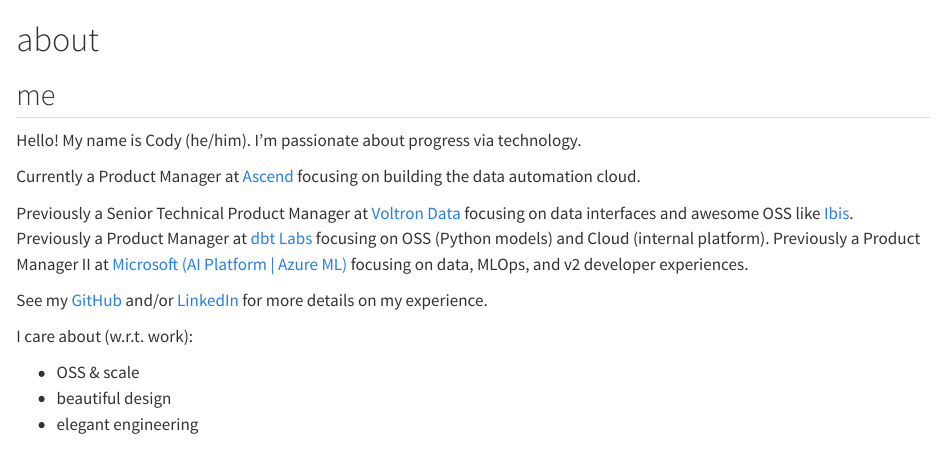
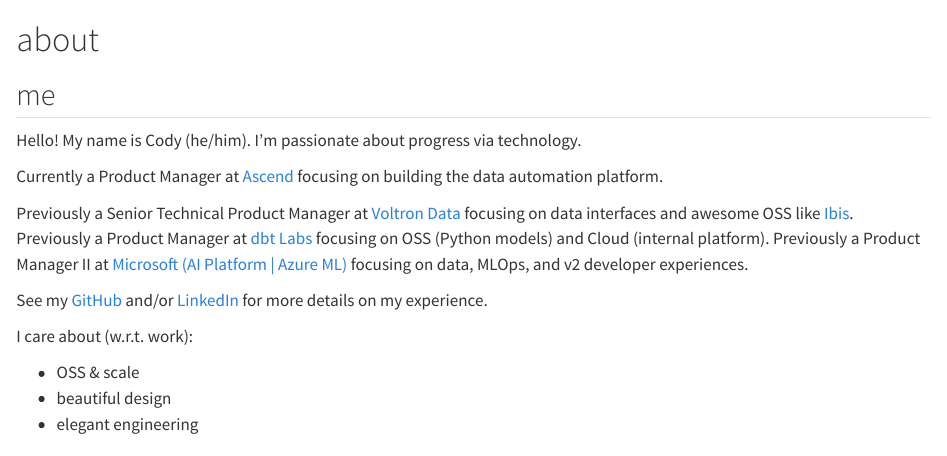
Before and after one commit to lostmygithubaccount/dkdc.dev, a Quarto document (about.qmd): the page in a window 1100 px wide, from its top. Rendered offline with R 4.5, knitr and Pandoc in place of Quarto, with nearby package versions.

Commit message:
Update about.qmd

```diff
--- a/about.qmd
+++ b/about.qmd
@@ -4,7 +4,7 @@
 
 Hello! My name is Cody (he/him). I'm passionate about progress via technology.
 
-Currently a Product Manager at [Ascend](https://ascend.io) focusing on building the data automation cloud.
+Currently a Product Manager at [Ascend](https://ascend.io) focusing on building the data automation platform.
 
 Previously a Senior Technical Product Manager at [Voltron Data](https://voltrondata.com) focusing on data interfaces and awesome OSS like [Ibis](https://ibis-project.org). Previously a Product Manager at [dbt Labs](https://getdbt.com) focusing on OSS (Python models) and Cloud (internal platform). Previously a Product Manager II at [Microsoft (AI Platform | Azure ML)](https://azure.microsoft.com/products/machine-learning) focusing on data, MLOps, and v2 developer experiences.
 
```
